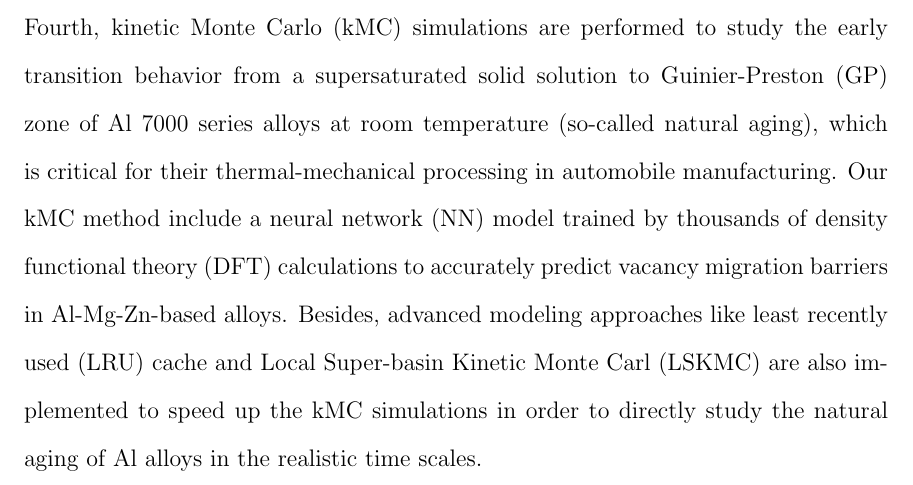
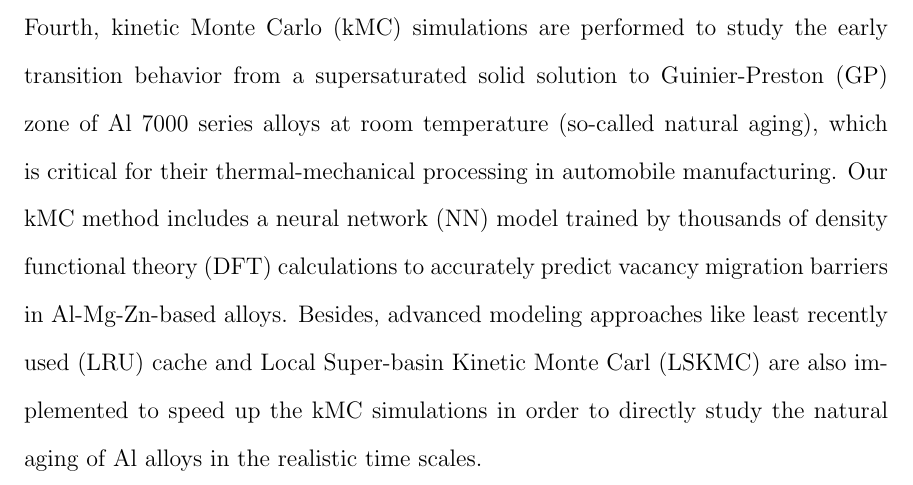
Before and after one commit to 1mingfei/thesis, a LaTeX thesis (thesis.tex, which reads Abstract/Abstract.tex): part of page 19 of 197, cut so that both start at the same text. Compiled offline with pdfLaTeX; a LaTeX package or settings file that is missing is left out.

Commit message:
Updates from Overleaf

```diff
--- a/Abstract/Abstract.tex
+++ b/Abstract/Abstract.tex
@@ -1,2 +1,2 @@
 
-In my dissertation, the thermodynamic driving forces and kinetics of critical reaction steps during advanced alloy processing are studied systematically by theoretical models and simulation tools at the atomistic scale. These efforts include improving the Ag thin-film quality during sputtering, discovering a build-in corrosion-resistant mechanism for cast Mg alloys, and slowing down cluster nucleation and growth in Al solid solution alloys during natural aging to avoid costly hot stamping procedures. First, the thermodynamic driving force of H adsorption on anion-terminated (000$\overline{1}$) surfaces of pure and doped wurtzite ZnO as dielectric substrates are investigated under varying H surface coverage conditions. Understanding of these H adsorption mechanisms provides a general way to design substrate surfaces with desired binding strengths for the Ag thin-film. Second, \acf{GCMC} simulations are conducted to simulate the deposition "kinetics" of Ag thin film on substrates, which can be constructed based on the structures and properties of H-adsorbed ZnO (000$\overline{1}$) surfaces. The results demonstrate the reason why ZnO is the most suitable substrate for Ag thin film deposition and the mechanism to achieve thinner continuous Ag films by adding "anchor'' sites on the substrate surface. We use first-principles calculations to search for potential dopant elements as good "anchor'' sites on ZnO substrates and other dopants to stabilize the Ag grain boundaries to improve the polycrystalline Ag thin-film during heat treatment. Third, the \acf{HER} as the cathodic reaction on surfaces of the second-phase transition-metal (Fe) particles can speed up the corrosion of cast Mg metals and alloy. Thus, thermodynamic criteria to slow down the HER are used for high-throughput first-principles computations to search alloying elements that can reduce HER rate to achieve build-in corrosion resistance for cast Mg alloys. Our first-principles search goes across the periodic table and discovers six p-block elements that can increase the corrosion resistance for Mg, consistent with the available experimental results. Fourth, \acf{kMC} simulations are performed to study the early transition behavior from a supersaturated solid solution to \acf{GP} zone of Al 7000 series alloys at room temperature (so-called natural aging), which is critical for their thermal-mechanical processing in automobile manufacturing. Our \ac{kMC} method include a \acf{NN} model trained by thousands of \ac{DFT} calculations to accurately predict vacancy migration barriers in Al-Mg-Zn-based alloys. Besides, advanced modeling approaches like \acf{LRU} cache and \acf{LSKMC} are also implemented to speed up the \ac{kMC} simulations in order to directly study the natural aging of Al alloys in the realistic time scales.
+In my dissertation, the thermodynamic driving forces and kinetics of critical reaction steps during advanced alloy processing are studied systematically by theoretical models and simulation tools at the atomistic scale. These efforts include improving the Ag thin-film quality during sputtering, discovering a build-in corrosion-resistant mechanism for cast Mg alloys, and slowing down cluster nucleation and growth in Al solid solution alloys during natural aging to avoid costly hot stamping procedures. First, the thermodynamic driving force of H adsorption on anion-terminated (000$\overline{1}$) surfaces of pure and doped wurtzite ZnO as dielectric substrates are investigated under varying H surface coverage conditions. Understanding of these H adsorption mechanisms provides a general way to design substrate surfaces with desired binding strengths for the Ag thin-film. Second, \acf{GCMC} simulations are conducted to simulate the deposition "kinetics" of Ag thin film on substrates, which can be constructed based on the structures and properties of H-adsorbed ZnO (000$\overline{1}$) surfaces. The results demonstrate the reason why ZnO is the most suitable substrate for Ag thin film deposition and the mechanism to achieve thinner continuous Ag films by adding "anchor'' sites on the substrate surface. We use first-principles calculations to search for potential dopant elements as good "anchor'' sites on ZnO substrates and other dopants to stabilize the Ag grain boundaries to improve the polycrystalline Ag thin-film during heat treatment. Third, the \acf{HER} as the cathodic reaction on surfaces of the second-phase transition-metal (Fe) particles can speed up the corrosion of cast Mg metals and alloy. Thus, thermodynamic criteria to slow down the HER are used for high-throughput first-principles computations to search alloying elements that can reduce HER rate to achieve build-in corrosion resistance for cast Mg alloys. Our first-principles search goes across the periodic table and discovers six p-block elements that can increase the corrosion resistance for Mg, consistent with the available experimental results. Fourth, \acf{kMC} simulations are performed to study the early transition behavior from a supersaturated solid solution to \acf{GP} zone of Al 7000 series alloys at room temperature (so-called natural aging), which is critical for their thermal-mechanical processing in automobile manufacturing. Our \ac{kMC} method includes a \acf{NN} model trained by thousands of \ac{DFT} calculations to accurately predict vacancy migration barriers in Al-Mg-Zn-based alloys. Besides, advanced modeling approaches like \acf{LRU} cache and \acf{LSKMC} are also implemented to speed up the \ac{kMC} simulations in order to directly study the natural aging of Al alloys in the realistic time scales.
```
